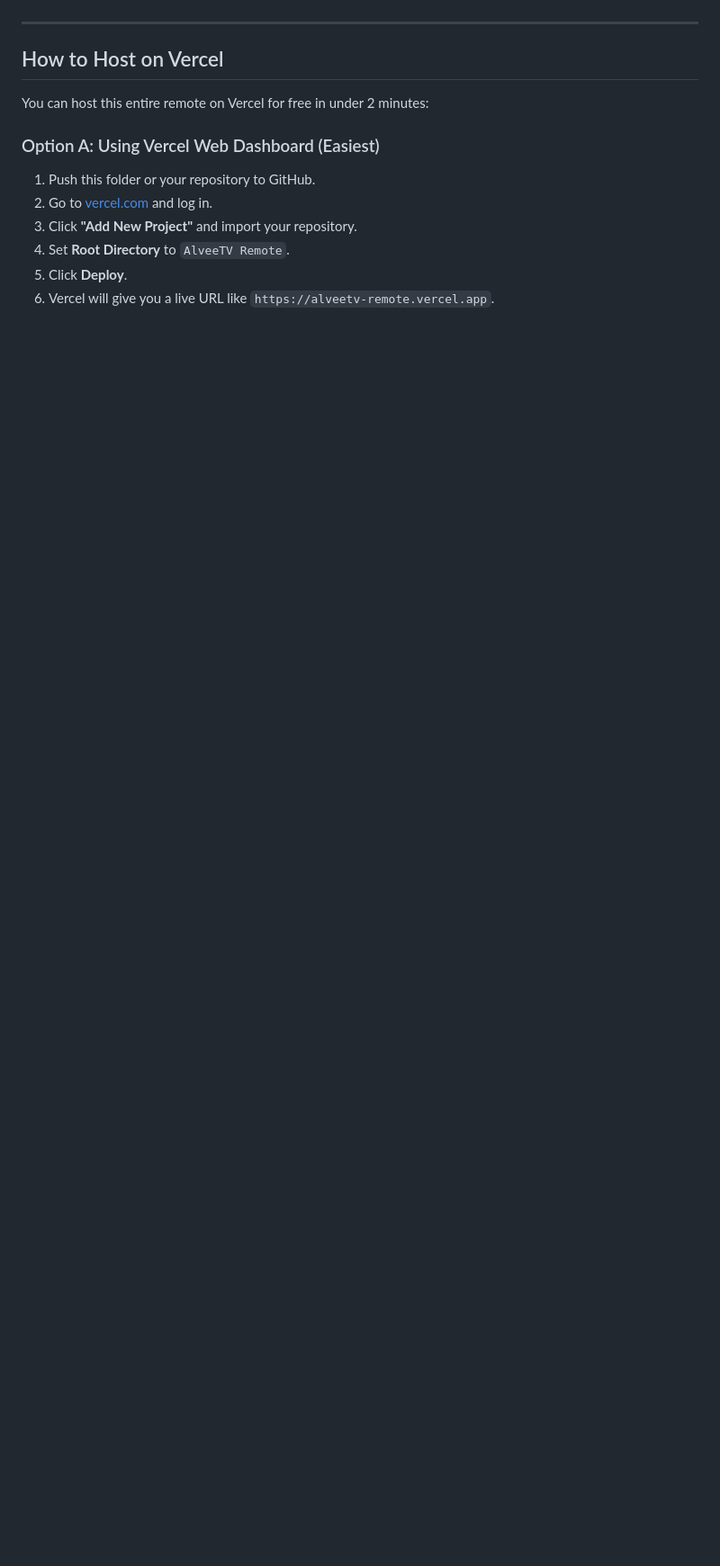
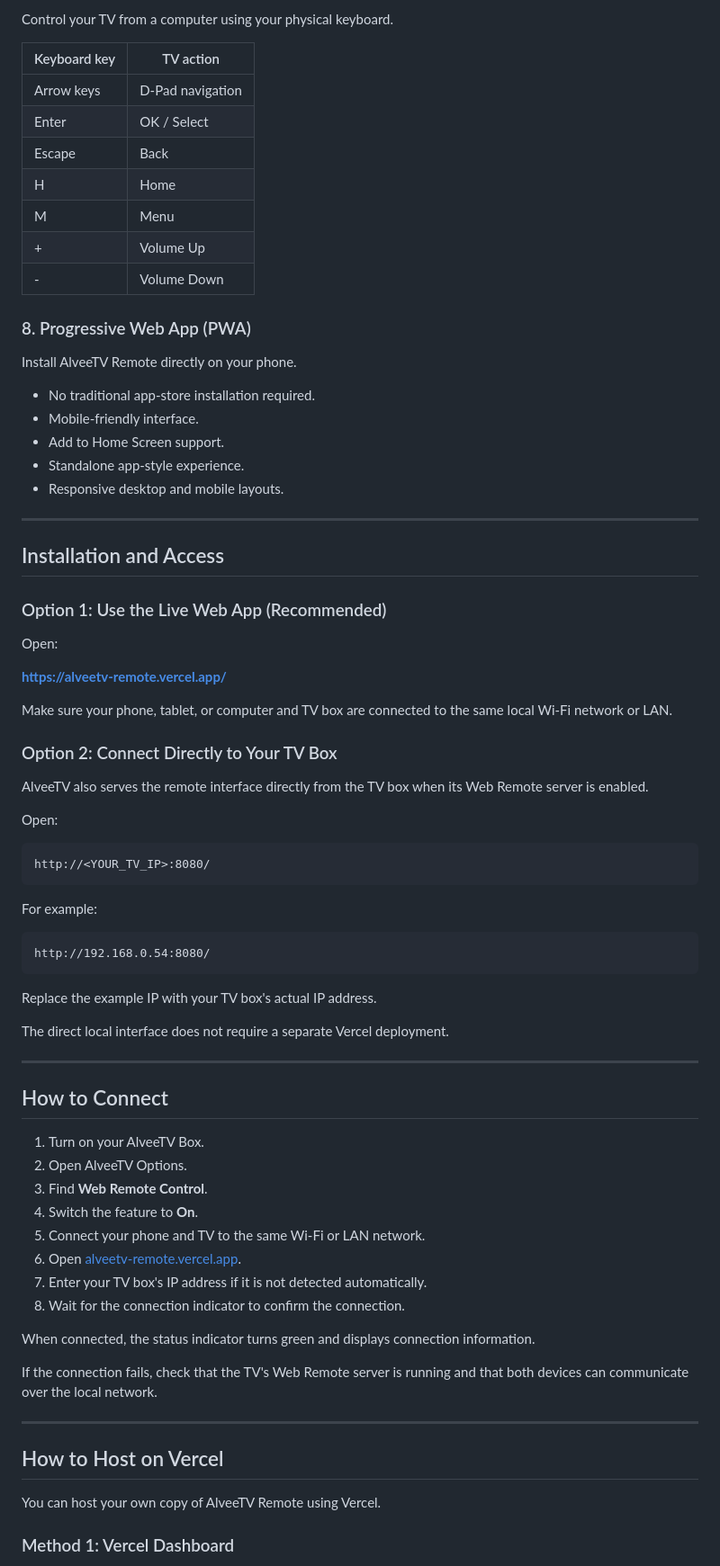
Before and after one commit to Alvee011/AlveeTV-Remote, a Markdown page: README.md, the part around one of its changes. Shown at 90% size. Drawn GitHub-style; blank space fills up the shorter version.

````diff
--- a/README.md
+++ b/README.md
@@ -30,15 +122,79 @@ A modern, fast, zero-dependency Progressive Web App (PWA) remote control crafted
+Control your TV from a computer using your physical keyboard.
+
+| Keyboard key | TV action |
+|---|---|
+| Arrow keys | D-Pad navigation |
+| Enter | OK / Select |
+| Escape | Back |
+| H | Home |
+| M | Menu |
+| + | Volume Up |
+| - | Volume Down |
+
+### 8. Progressive Web App (PWA)
+
+Install AlveeTV Remote directly on your phone.
+
+- No traditional app-store installation required.
+- Mobile-friendly interface.
+- Add to Home Screen support.
+- Standalone app-style experience.
+- Responsive desktop and mobile layouts.
+
+---
+
+## Installation and Access
+
+### Option 1: Use the Live Web App (Recommended)
+
+Open:
+
+**https://alveetv-remote.vercel.app/**
+
+Make sure your phone, tablet, or computer and TV box are connected to the same local Wi-Fi network or LAN.
+
+### Option 2: Connect Directly to Your TV Box
+
+AlveeTV also serves the remote interface directly from the TV box when its Web Remote server is enabled.
+
+Open:
+
+```text
+http://<YOUR_TV_IP>:8080/
+```
+
+For example:
+
+```text
+http://192.168.0.54:8080/
+```
+
+Replace the example IP with your TV box's actual IP address.
+
+The direct local interface does not require a separate Vercel deployment.
+
+---
+
+## How to Connect
+
+1. Turn on your AlveeTV Box.
+2. Open AlveeTV Options.
+3. Find **Web Remote Control**.
+4. Switch the feature to **On**.
+5. Connect your phone and TV to the same Wi-Fi or LAN network.
+6. Open [alveetv-remote.vercel.app](https://alveetv-remote.vercel.app/).
+7. Enter your TV box's IP address if it is not detected automatically.
+8. Wait for the connection indicator to confirm the connection.
+
+When connected, the status indicator turns green and displays connection information.
+
+If the connection fails, check that the TV's Web Remote server is running and that both devices can communicate over the local network.
 
 ---
 
 ## How to Host on Vercel
 
-You can host this entire remote on Vercel for free in under 2 minutes:
+You can host your own copy of AlveeTV Remote using Vercel.
 
-### Option A: Using Vercel Web Dashboard (Easiest)
-1. Push this folder or your repository to GitHub.
-2. Go to [vercel.com](https://vercel.com) and log in.
-3. Click **"Add New Project"** and import your repository.
-4. Set **Root Directory** to `AlveeTV Remote`.
-5. Click **Deploy**.
-6. Vercel will give you a live URL like `https://alveetv-remote.vercel.app`.
+### Method 1: Vercel Dashboard
 
````
Also changed, not shown: other parts of README.md (+218 -50 lines).
